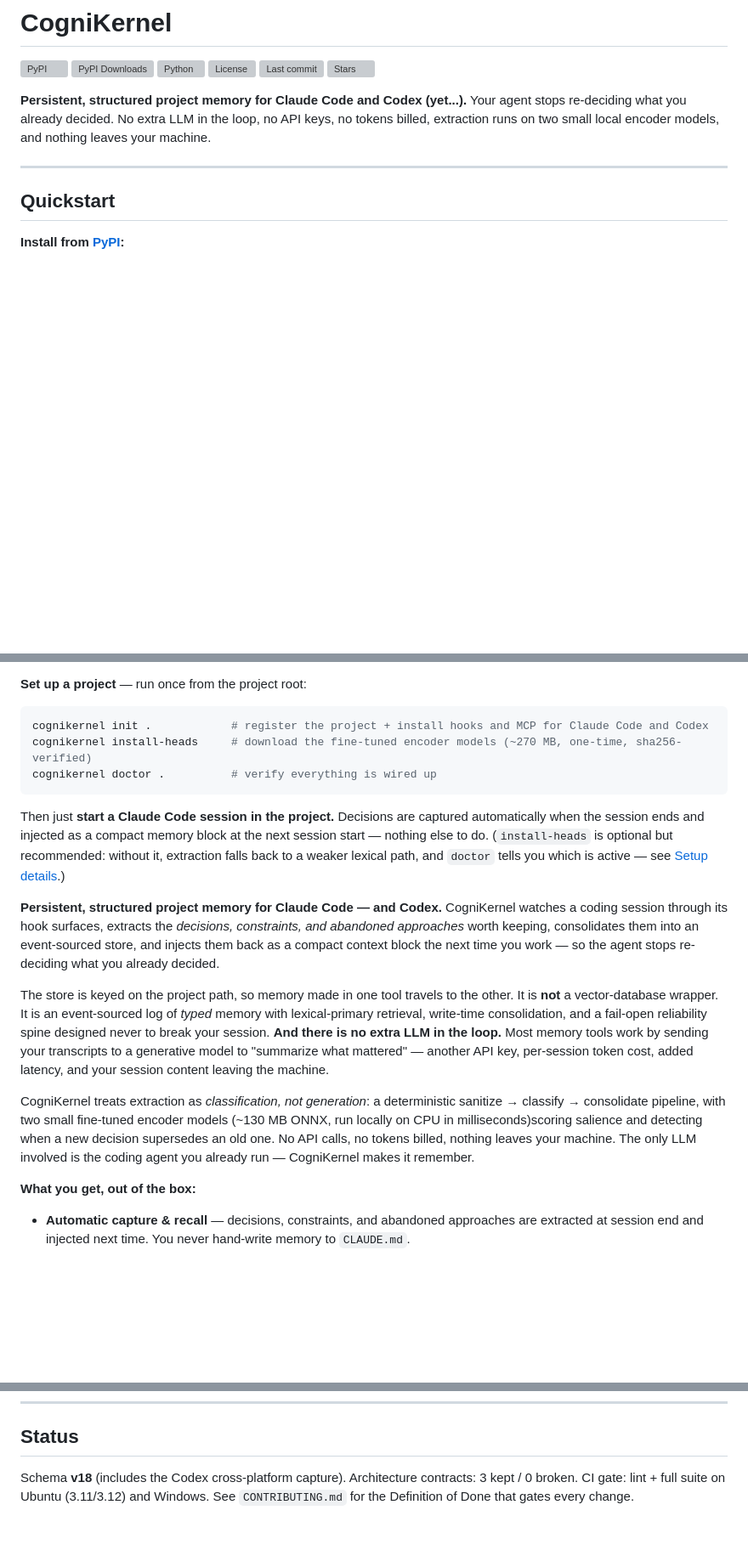
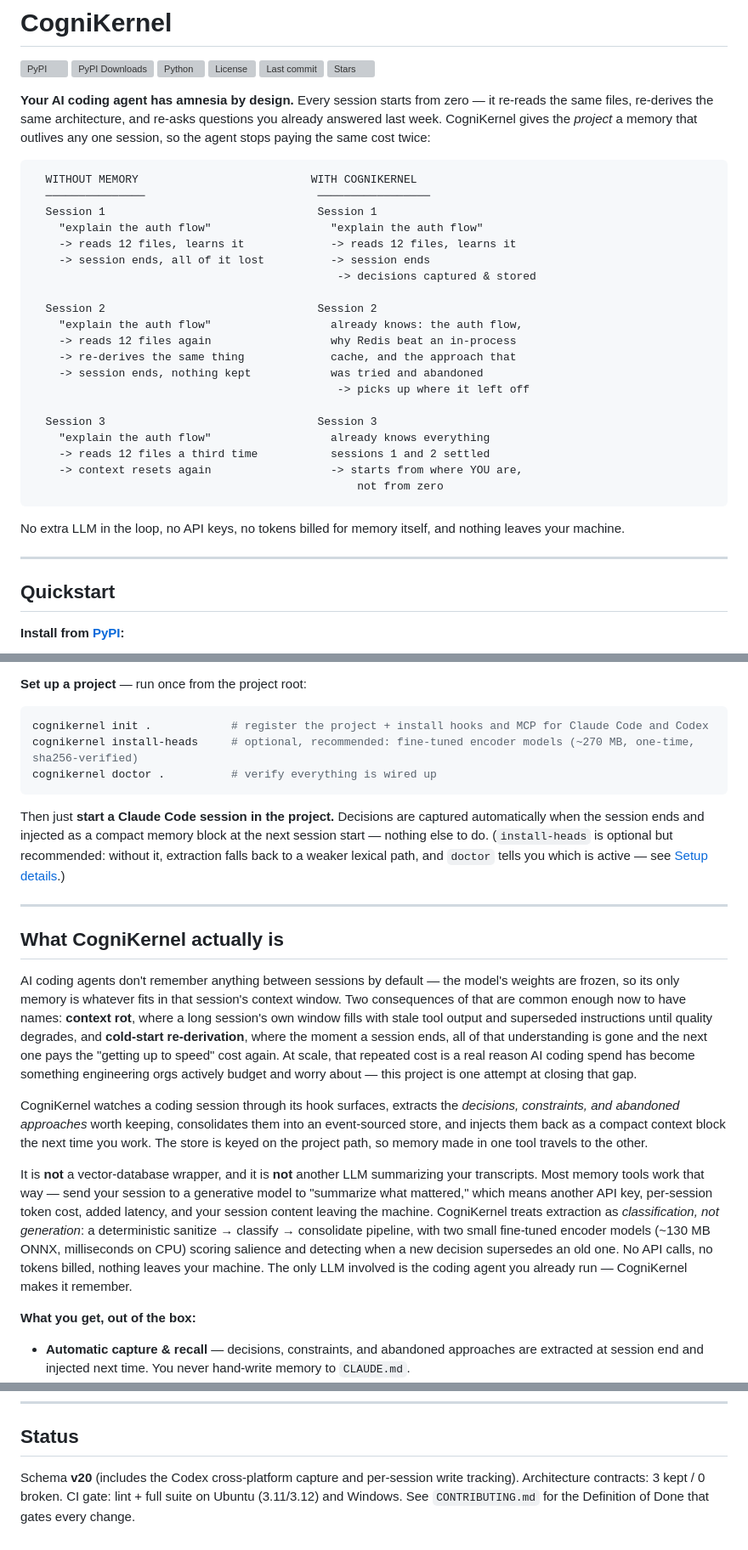
Before and after one commit to KanishkNoir/cognikernel, a Markdown page: README.md, 3 parts joined by grey strips. Shown at 85% size. Drawn GitHub-style; blank space fills up the shorter version; grey boxes are pictures that could not be loaded.

Commit message:
docs(readme): lead with the problem, add ASCII visuals, ground benchmark chart
Reworked the top of the README for a general audience: opens with the
amnesia/context-rot framing and a WITHOUT/WITH session-by-session visual
before Quickstart, instead of the problem statement being buried under
the badge wall. Removes a redundant near-duplicate of the tagline that
followed Quickstart.

Adds two new ASCII visuals (the WITHOUT/WITH comparison, a compact
four-hook timeline above the existing surfaces table) and a file-reads
chart in "What it saves you" built directly from docs/benchmark.md's
real numbers, relabeled twice after review caught real problems: the
first pass mislabeled the comparison arm ("no memory" when the source
data was actually "flat notes" — no-memory Relay is a collapse
artifact, not a real number), and used internal research codenames
(Taskflow/Relay/Toolbelt/Conductor) meaningless outside that doc,
replaced with what each project actually stresses.

Also fixes a stale "Schema v18" in Status (now v20, current after this
session's migrations).

Co-Authored-By: Claude Sonnet 5 <noreply@anthropic.com>

````diff
--- a/README.md
+++ b/README.md
@@ -7,10 +7,37 @@
 [![Last commit](https://img.shields.io/github/last-commit/KanishkNoir/cognikernel.svg)](https://github.com/KanishkNoir/cognikernel/commits/main)
 [![Stars](https://img.shields.io/github/stars/KanishkNoir/cognikernel.svg?style=flat)](https://github.com/KanishkNoir/cognikernel/stargazers)
 
-**Persistent, structured project memory for Claude Code and Codex (yet...).** Your agent
-stops re-deciding what you already decided. No extra LLM in the loop, no API keys, no
-tokens billed, extraction runs on two small local encoder models, and nothing
-leaves your machine.
+**Your AI coding agent has amnesia by design.** Every session starts from zero —
+it re-reads the same files, re-derives the same architecture, and re-asks
+questions you already answered last week. CogniKernel gives the *project* a
+memory that outlives any one session, so the agent stops paying the same cost
+twice:
+
+```
+  WITHOUT MEMORY                          WITH COGNIKERNEL
+  ───────────────                          ─────────────────
+  Session 1                                Session 1
+    "explain the auth flow"                  "explain the auth flow"
+    -> reads 12 files, learns it             -> reads 12 files, learns it
+    -> session ends, all of it lost          -> session ends
+                                              -> decisions captured & stored
+
+  Session 2                                Session 2
+    "explain the auth flow"                  already knows: the auth flow,
+    -> reads 12 files again                  why Redis beat an in-process
+    -> re-derives the same thing             cache, and the approach that
+    -> session ends, nothing kept            was tried and abandoned
+                                              -> picks up where it left off
+
+  Session 3                                Session 3
+    "explain the auth flow"                  already knows everything
+    -> reads 12 files a third time           sessions 1 and 2 settled
+    -> context resets again                  -> starts from where YOU are,
+                                                 not from zero
+```
+
+No extra LLM in the loop, no API keys, no tokens billed for memory itself, and
+nothing leaves your machine.
 
 ---
 
@@ -29,7 +56,7 @@ Prefer an isolated global CLI? `pipx install "cognikernel[embedding]"` or `uv to
 
 ```sh
 cognikernel init .            # register the project + install hooks and MCP for Claude Code and Codex
-cognikernel install-heads     # download the fine-tuned encoder models (~270 MB, one-time, sha256-verified)
+cognikernel install-heads     # optional, recommended: fine-tuned encoder models (~270 MB, one-time, sha256-verified)
 cognikernel doctor .          # verify everything is wired up
 ```
 
@@ -39,12 +66,37 @@ next session start — nothing else to do. (`install-heads` is optional but
 recommended: without it, extraction falls back to a weaker lexical path, and
 `doctor` tells you which is active — see [Setup details](#setup-details).)
 
-**Persistent, structured project memory for Claude Code — and Codex.**
-CogniKernel watches a coding session through its hook surfaces, extracts the *decisions, constraints, and abandoned approaches* worth keeping, consolidates them into an event-sourced store, and injects them back as a compact context block the next time you work — so the agent stops re-deciding what you already decided.
+---
 
-The store is keyed on the project path, so memory made in one tool travels to the other. It is **not** a vector-database wrapper. It is an event-sourced log of *typed* memory with lexical-primary retrieval, write-time consolidation, and a fail-open reliability spine designed never to break your session. **And there is no extra LLM in the loop.** Most memory tools work by sending your transcripts to a generative model to "summarize what mattered" — another API key, per-session token cost, added latency, and your session content leaving the machine.
+## What CogniKernel actually is
 
-CogniKernel treats extraction as *classification, not generation*: a deterministic sanitize → classify → consolidate pipeline, with two small fine-tuned encoder models (~130 MB ONNX, run locally on CPU in milliseconds)scoring salience and detecting when a new decision supersedes an old one. No API calls, no tokens billed, nothing leaves your machine. The only LLM involved is the coding agent you already run — CogniKernel makes it remember.
+AI coding agents don't remember anything between sessions by default — the
+model's weights are frozen, so its only memory is whatever fits in that
+session's context window. Two consequences of that are common enough now to
+have names: **context rot**, where a long session's own window fills with
+stale tool output and superseded instructions until quality degrades, and
+**cold-start re-derivation**, where the moment a session ends, all of that
+understanding is gone and the next one pays the "getting up to speed" cost
+again. At scale, that repeated cost is a real reason AI coding spend has
+become something engineering orgs actively budget and worry about — this
+project is one attempt at closing that gap.
+
+CogniKernel watches a coding session through its hook surfaces, extracts the
+*decisions, constraints, and abandoned approaches* worth keeping, consolidates
+them into an event-sourced store, and injects them back as a compact context
+block the next time you work. The store is keyed on the project path, so
+memory made in one tool travels to the other.
+
+It is **not** a vector-database wrapper, and it is **not** another LLM
+summarizing your transcripts. Most memory tools work that way — send your
+session to a generative model to "summarize what mattered," which means
+another API key, per-session token cost, added latency, and your session
+content leaving the machine. CogniKernel treats extraction as *classification,
+not generation*: a deterministic sanitize → classify → consolidate pipeline,
+with two small fine-tuned encoder models (~130 MB ONNX, milliseconds on CPU)
+scoring salience and detecting when a new decision supersedes an old one. No
+API calls, no tokens billed, nothing leaves your machine. The only LLM
+involved is the coding agent you already run — CogniKernel makes it remember.
 
 **What you get, out of the box:**
 
@@ -340,6 +415,7 @@ tests/
 
 ## Status
 
-Schema **v18** (includes the Codex cross-platform capture). Architecture
-contracts: 3 kept / 0 broken. CI gate: lint + full suite on Ubuntu (3.11/3.12) and
-Windows. See `CONTRIBUTING.md` for the Definition of Done that gates every change.
+Schema **v20** (includes the Codex cross-platform capture and per-session write
+tracking). Architecture contracts: 3 kept / 0 broken. CI gate: lint + full suite
+on Ubuntu (3.11/3.12) and Windows. See `CONTRIBUTING.md` for the Definition of
+Done that gates every change.
````
Also changed, not shown: other parts of README.md (+28 -5 lines).
